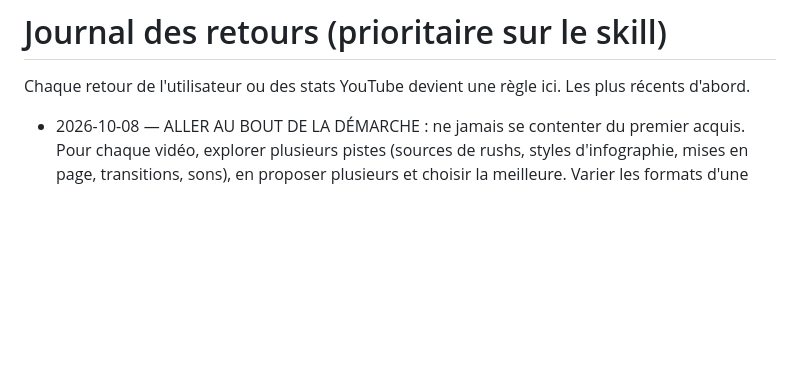
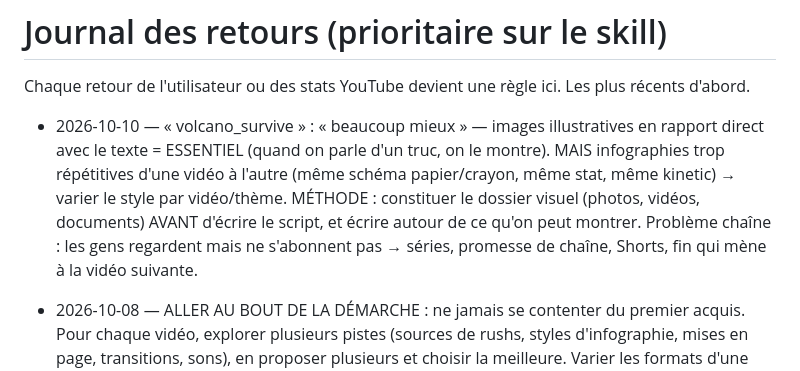
Before and after one commit to sebastien311984-bot/youtube-studio, a Markdown page: channels/oddly-logical/FEEDBACK.md, the part around the change. Drawn GitHub-style; blank space fills up the shorter version.

Commit message:
FEEDBACK : retour volcano + abonnements (#28)
Claude-Session: https://claude.ai/code/session_01FMJvH8eVzni5KfYC8HZtKQ

Co-authored-by: Claude <noreply@anthropic.com>

```diff
--- a/channels/oddly-logical/FEEDBACK.md
+++ b/channels/oddly-logical/FEEDBACK.md
@@ -1,5 +1,7 @@
 # Journal des retours (prioritaire sur le skill)
 Chaque retour de l'utilisateur ou des stats YouTube devient une règle ici. Les plus récents d'abord.
+
+- 2026-10-10 — « volcano_survive » : « beaucoup mieux » — images illustratives en rapport direct avec le texte = ESSENTIEL (quand on parle d'un truc, on le montre). MAIS infographies trop répétitives d'une vidéo à l'autre (même schéma papier/crayon, même stat, même kinetic) → varier le style par vidéo/thème. MÉTHODE : constituer le dossier visuel (photos, vidéos, documents) AVANT d'écrire le script, et écrire autour de ce qu'on peut montrer. Problème chaîne : les gens regardent mais ne s'abonnent pas → séries, promesse de chaîne, Shorts, fin qui mène à la vidéo suivante.
 
 - 2026-10-08 — ALLER AU BOUT DE LA DÉMARCHE : ne jamais se contenter du premier acquis. Pour chaque vidéo, explorer plusieurs pistes (sources de rushs, styles d'infographie, mises en page, transitions, sons), en proposer plusieurs et choisir la meilleure. Varier les formats d'une vidéo à l'autre (pas toujours la même carte) et les adapter au sujet. Chercher activement de nouveaux outils et techniques pro au lieu d'attendre les remarques du propriétaire.
 
```
